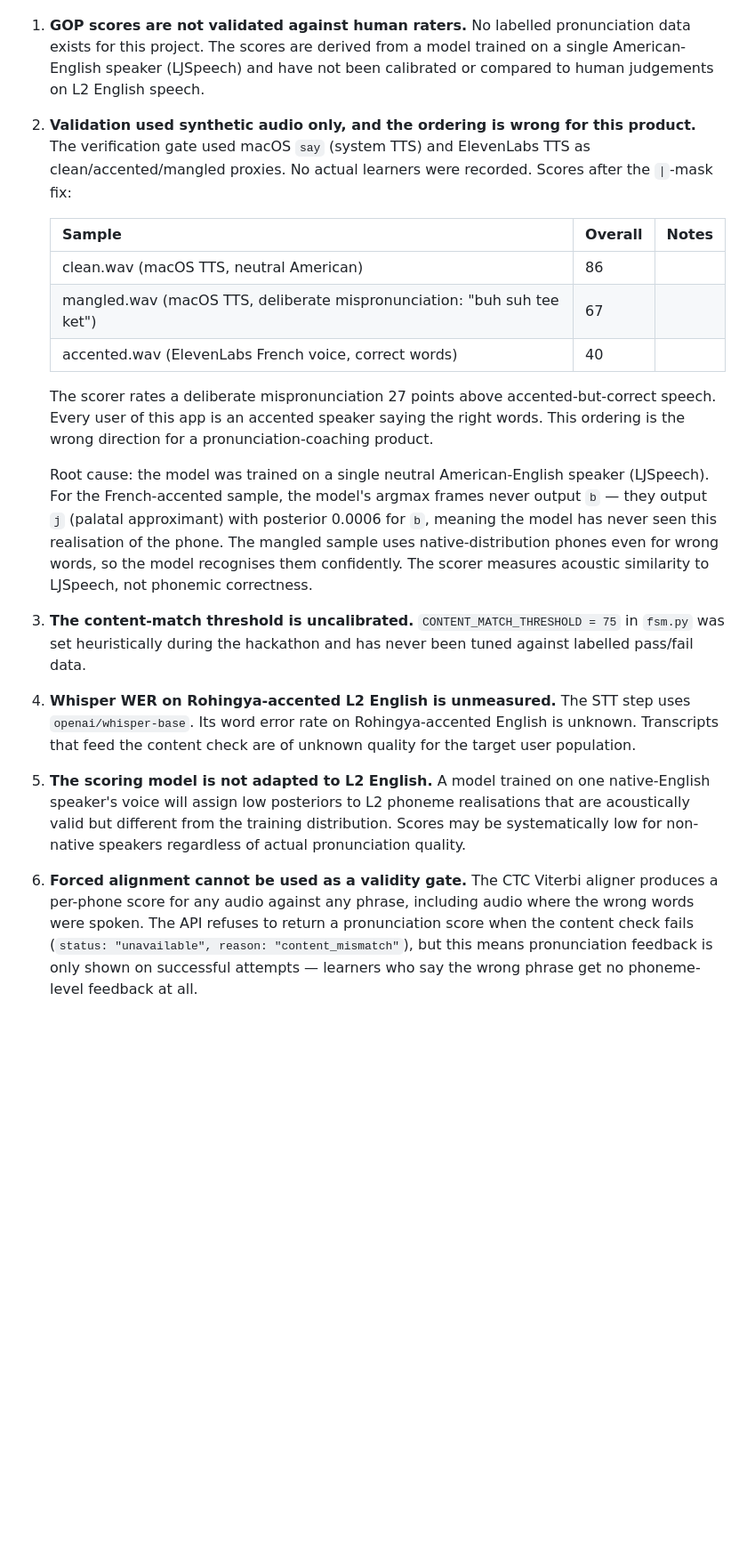
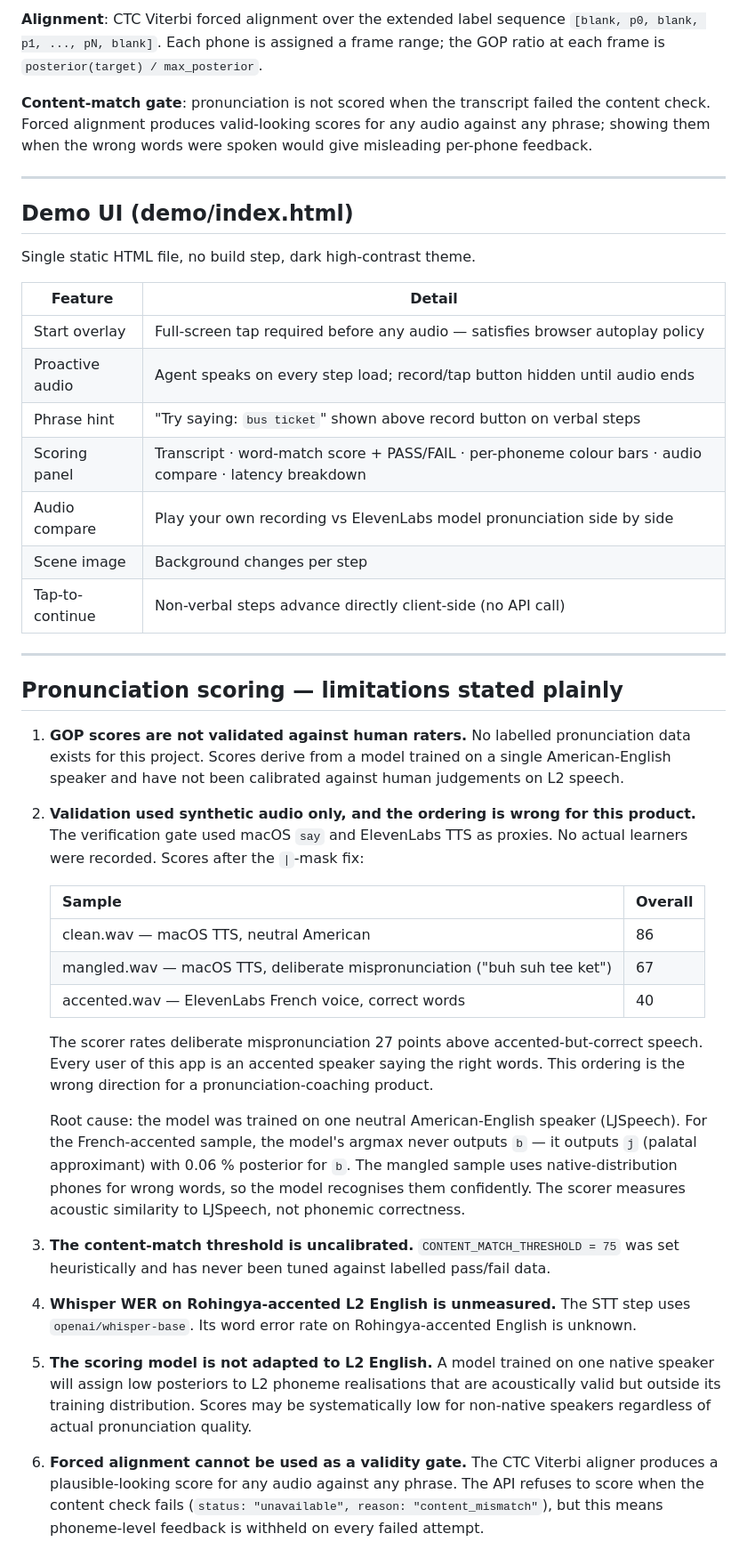
Before and after one commit to hari-sherith/wayfinder-mvp, a Markdown page: README.md, the part around one of its changes. Shown at 89% size. GitHub-like rendering; blank space fills up the shorter version.

Commit message:
docs: rewrite README with full technical pipeline description
Co-Authored-By: Claude Sonnet 4.6 <noreply@anthropic.com>

```diff
--- a/README.md
+++ b/README.md
@@ -86,52 +175,74 @@ To always bypass the cache at the server level, set `START_STEP_NO_CACHE=1` in
+**Alignment**: CTC Viterbi forced alignment over the extended label sequence
+`[blank, p0, blank, p1, ..., pN, blank]`.  Each phone is assigned a frame
+range; the GOP ratio at each frame is `posterior(target) / max_posterior`.
+
+**Content-match gate**: pronunciation is not scored when the transcript
+failed the content check.  Forced alignment produces valid-looking scores
+for any audio against any phrase; showing them when the wrong words were
+spoken would give misleading per-phone feedback.
+
+---
+
+## Demo UI (demo/index.html)
+
+Single static HTML file, no build step, dark high-contrast theme.
+
+| Feature | Detail |
+|---------|--------|
+| Start overlay | Full-screen tap required before any audio — satisfies browser autoplay policy |
+| Proactive audio | Agent speaks on every step load; record/tap button hidden until audio ends |
+| Phrase hint | "Try saying: `bus ticket`" shown above record button on verbal steps |
+| Scoring panel | Transcript · word-match score + PASS/FAIL · per-phoneme colour bars · audio compare · latency breakdown |
+| Audio compare | Play your own recording vs ElevenLabs model pronunciation side by side |
+| Scene image | Background changes per step |
+| Tap-to-continue | Non-verbal steps advance directly client-side (no API call) |
+
+---
+
+## Pronunciation scoring — limitations stated plainly
 
 1. **GOP scores are not validated against human raters.**
    No labelled pronunciation data exists for this project.
-   The scores are derived from a model trained on a single American-English
-   speaker (LJSpeech) and have not been calibrated or compared to human
-   judgements on L2 English speech.
+   Scores derive from a model trained on a single American-English speaker
+   and have not been calibrated against human judgements on L2 speech.
 
 2. **Validation used synthetic audio only, and the ordering is wrong for this product.**
-   The verification gate used macOS `say` (system TTS) and ElevenLabs TTS
-   as clean/accented/mangled proxies.  No actual learners were recorded.
-   Scores after the `|`-mask fix:
+   The verification gate used macOS `say` and ElevenLabs TTS as proxies.
+   No actual learners were recorded.  Scores after the `|`-mask fix:
 
-   | Sample | Overall | Notes |
-   |--------|---------|-------|
-   | clean.wav (macOS TTS, neutral American) | 86 | |
-   | mangled.wav (macOS TTS, deliberate mispronunciation: "buh suh tee ket") | 67 | |
-   | accented.wav (ElevenLabs French voice, correct words) | 40 | |
+   | Sample | Overall |
+   |--------|---------|
+   | clean.wav — macOS TTS, neutral American | 86 |
+   | mangled.wav — macOS TTS, deliberate mispronunciation ("buh suh tee ket") | 67 |
+   | accented.wav — ElevenLabs French voice, correct words | 40 |
 
-   The scorer rates a deliberate mispronunciation 27 points above accented-but-correct
+   The scorer rates deliberate mispronunciation 27 points above accented-but-correct
    speech.  Every user of this app is an accented speaker saying the right words.
    This ordering is the wrong direction for a pronunciation-coaching product.
 
-   Root cause: the model was trained on a single neutral American-English speaker
-   (LJSpeech).  For the French-accented sample, the model's argmax frames never
-   output `b` — they output `j` (palatal approximant) with posterior 0.0006 for
-   `b`, meaning the model has never seen this realisation of the phone.  The
-   mangled sample uses native-distribution phones even for wrong words, so the
-   model recognises them confidently.  The scorer measures acoustic similarity to
-   LJSpeech, not phonemic correctness.
+   Root cause: the model was trained on one neutral American-English speaker (LJSpeech).
+   For the French-accented sample, the model's argmax never outputs `b` — it outputs
+   `j` (palatal approximant) with 0.06 % posterior for `b`.  The mangled sample uses
+   native-distribution phones for wrong words, so the model recognises them
+   confidently.  The scorer measures acoustic similarity to LJSpeech, not
+   phonemic correctness.
 
 3. **The content-match threshold is uncalibrated.**
-   `CONTENT_MATCH_THRESHOLD = 75` in `fsm.py` was set heuristically during
-   the hackathon and has never been tuned against labelled pass/fail data.
+   `CONTENT_MATCH_THRESHOLD = 75` was set heuristically and has never been
+   tuned against labelled pass/fail data.
 
 4. **Whisper WER on Rohingya-accented L2 English is unmeasured.**
    The STT step uses `openai/whisper-base`.  Its word error rate on
-   Rohingya-accented English is unknown.  Transcripts that feed the content
-   check are of unknown quality for the target user population.
+   Rohingya-accented English is unknown.
 
 5. **The scoring model is not adapted to L2 English.**
-   A model trained on one native-English speaker's voice will assign low
-   posteriors to L2 phoneme realisations that are acoustically valid but
-   different from the training distribution.  Scores may be systematically
-   low for non-native speakers regardless of actual pronunciation quality.
+   A model trained on one native speaker will assign low posteriors to L2
+   phoneme realisations that are acoustically valid but outside its training
+   distribution.  Scores may be systematically low for non-native speakers
+   regardless of actual pronunciation quality.
 
 6. **Forced alignment cannot be used as a validity gate.**
-   The CTC Viterbi aligner produces a per-phone score for any audio against
-   any phrase, including audio where the wrong words were spoken.  The API
-   refuses to return a pronunciation score when the content check fails
+   The CTC Viterbi aligner produces a plausible-looking score for any audio
+   against any phrase.  The API refuses to score when the content check fails
    (`status: "unavailable", reason: "content_mismatch"`), but this means
-   pronunciation feedback is only shown on successful attempts — learners
-   who say the wrong phrase get no phoneme-level feedback at all.
+   phoneme-level feedback is withheld on every failed attempt.
```
Also changed, not shown: other parts of README.md (+119 -30 lines).
